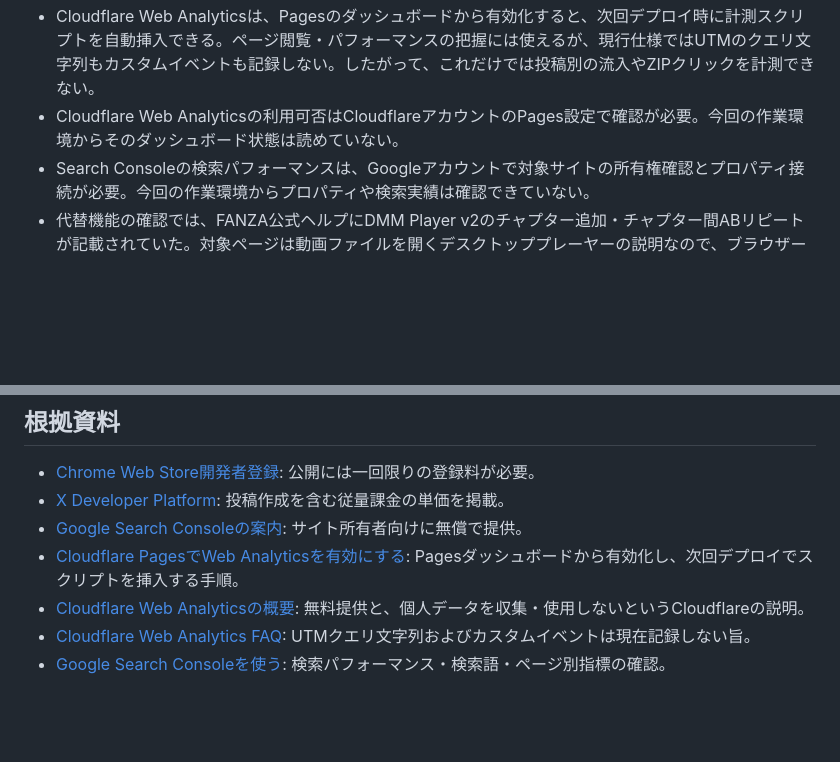
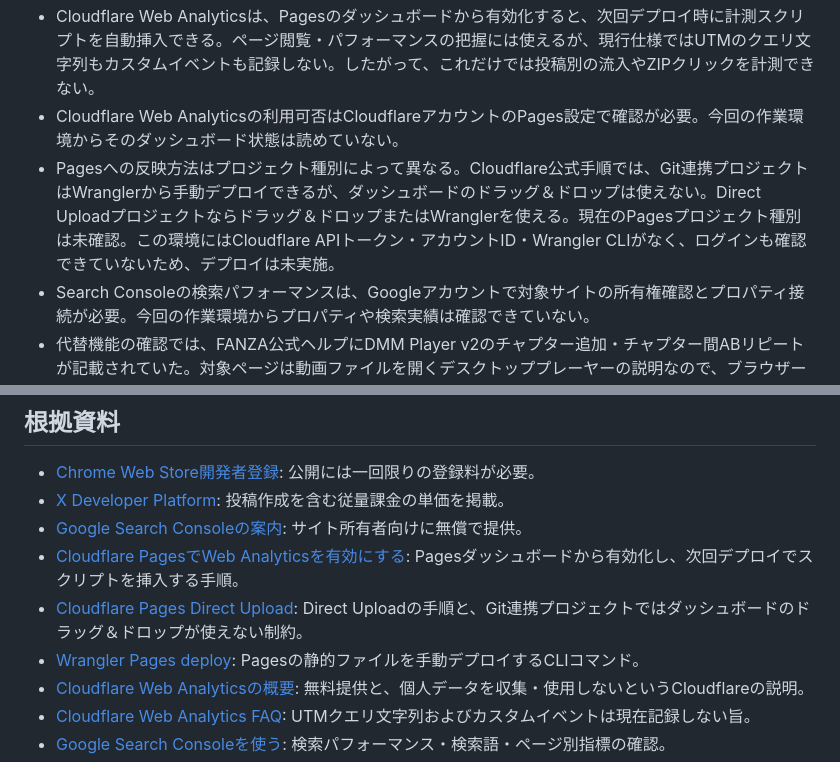
Before and after one commit to su-metal/fanza_comment, a Markdown page: docs/marketing/product-facts.md, 2 parts joined by grey strips. Drawn GitHub-style; blank space fills up the shorter version.

Commit message:
Document free Cloudflare Pages deployment path

```diff
--- a/docs/marketing/product-facts.md
+++ b/docs/marketing/product-facts.md
@@ -39,6 +39,7 @@
 - UTMパラメータはリンクに付けるだけでは集計されない。LP側でクエリやイベントを受け取る計測先が必要。
 - Cloudflare Web Analyticsは、Pagesのダッシュボードから有効化すると、次回デプロイ時に計測スクリプトを自動挿入できる。ページ閲覧・パフォーマンスの把握には使えるが、現行仕様ではUTMのクエリ文字列もカスタムイベントも記録しない。したがって、これだけでは投稿別の流入やZIPクリックを計測できない。
 - Cloudflare Web Analyticsの利用可否はCloudflareアカウントのPages設定で確認が必要。今回の作業環境からそのダッシュボード状態は読めていない。
+- Pagesへの反映方法はプロジェクト種別によって異なる。Cloudflare公式手順では、Git連携プロジェクトはWranglerから手動デプロイできるが、ダッシュボードのドラッグ＆ドロップは使えない。Direct Uploadプロジェクトならドラッグ＆ドロップまたはWranglerを使える。現在のPagesプロジェクト種別は未確認。この環境にはCloudflare APIトークン・アカウントID・Wrangler CLIがなく、ログインも確認できていないため、デプロイは未実施。
 - Search Consoleの検索パフォーマンスは、Googleアカウントで対象サイトの所有権確認とプロパティ接続が必要。今回の作業環境からプロパティや検索実績は確認できていない。
 - 代替機能の確認では、FANZA公式ヘルプにDMM Player v2のチャプター追加・チャプター間ABリピートが記載されていた。対象ページは動画ファイルを開くデスクトッププレーヤーの説明なので、ブラウザー視聴向けの神シーンメモとは利用環境を分けて説明する。
 - 拡張機能内のコメント本文・動画ID・動画タイトル・保存時刻・利用状況を、認知施策の計測へ追加しない。導入完了は、利用者の任意申告または直接確認できる根拠がある場合だけ記録する。
@@ -57,6 +58,8 @@
 - [X Developer Platform](https://developer.x.com/): 投稿作成を含む従量課金の単価を掲載。
 - [Google Search Consoleの案内](https://developers.google.com/crawling/docs/about-crawling): サイト所有者向けに無償で提供。
 - [Cloudflare PagesでWeb Analyticsを有効にする](https://developers.cloudflare.com/pages/how-to/web-analytics/): Pagesダッシュボードから有効化し、次回デプロイでスクリプトを挿入する手順。
+- [Cloudflare Pages Direct Upload](https://developers.cloudflare.com/pages/get-started/direct-upload/): Direct Uploadの手順と、Git連携プロジェクトではダッシュボードのドラッグ＆ドロップが使えない制約。
+- [Wrangler Pages deploy](https://developers.cloudflare.com/workers/wrangler/commands/pages/): Pagesの静的ファイルを手動デプロイするCLIコマンド。
 - [Cloudflare Web Analyticsの概要](https://developers.cloudflare.com/web-analytics/about/): 無料提供と、個人データを収集・使用しないというCloudflareの説明。
 - [Cloudflare Web Analytics FAQ](https://developers.cloudflare.com/web-analytics/faq/): UTMクエリ文字列およびカスタムイベントは現在記録しない旨。
 - [Google Search Consoleを使う](https://developers.google.com/search/docs/monitor-debug/search-console-start?hl=en): 検索パフォーマンス・検索語・ページ別指標の確認。
```
Also changed, not shown: 1 other file.
